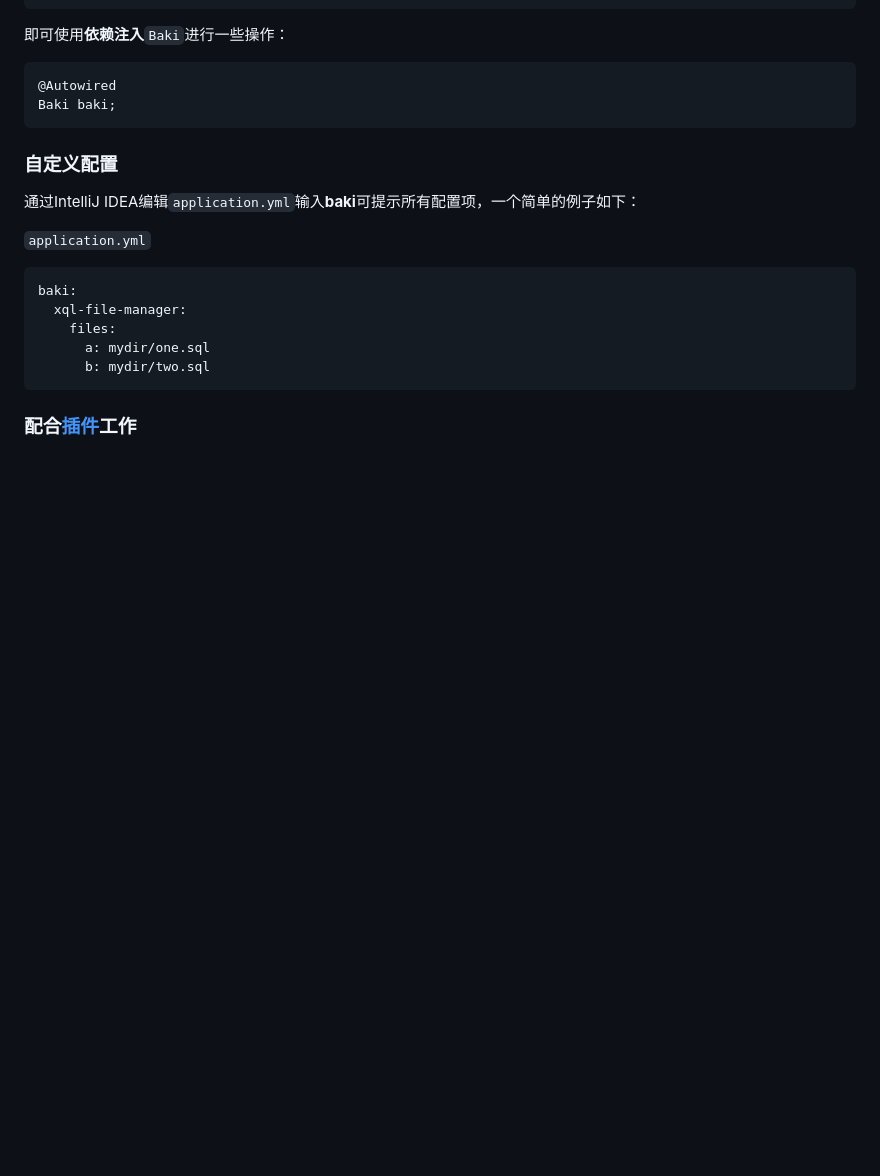
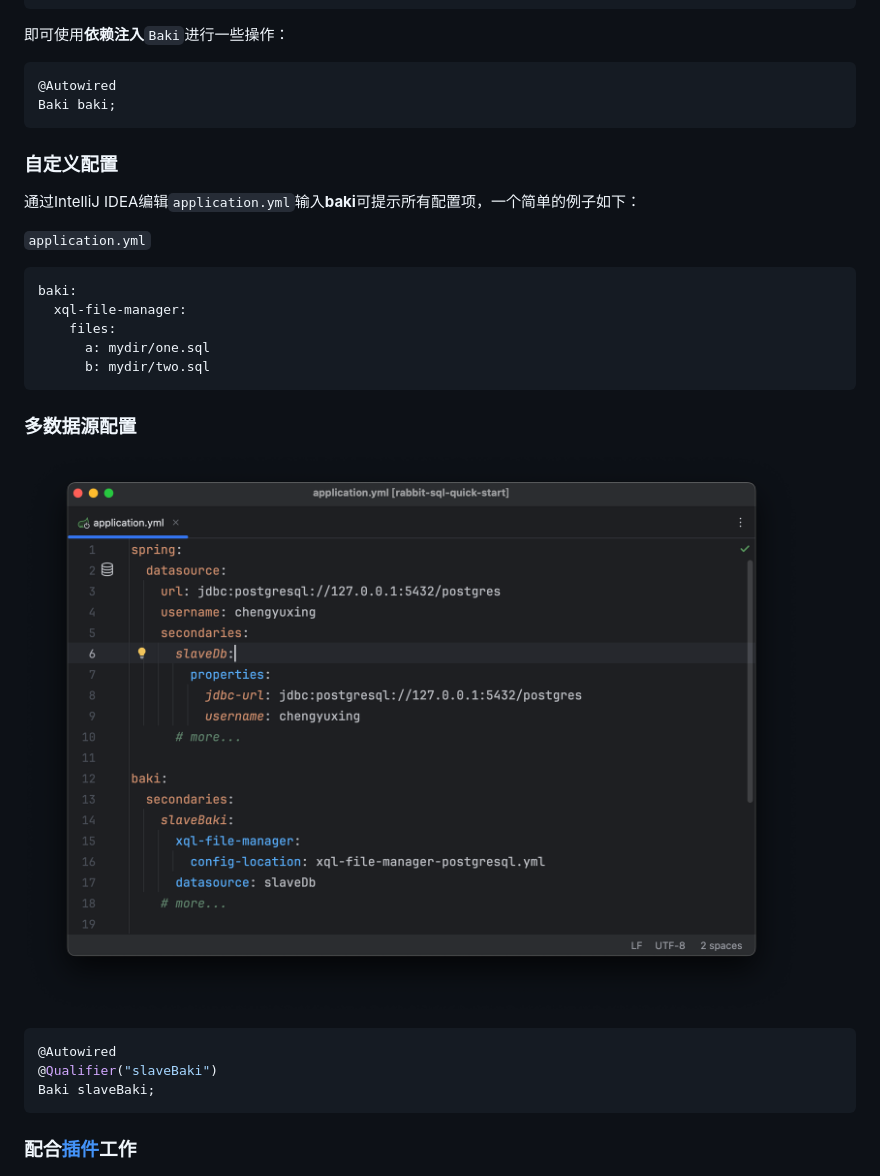
Before and after one commit to chengyuxing/rabbit-sql-spring-boot-starter, a Markdown page: README.chs.md, the part around the change. GitHub-like rendering; pictures changed too: imgs/multiple-baki.png (added); blank space fills up the shorter version.

````diff
--- a/README.chs.md
+++ b/README.chs.md
@@ -90,6 +90,16 @@ baki:
       b: mydir/two.sql
 ```
 
+### 多数据源配置
+
+![](imgs/multiple-baki.png)
+
+```java
+@Autowired
+@Qualifier("slaveBaki")
+Baki slaveBaki;
+```
+
 ### 配合[插件](https://plugins.jetbrains.com/plugin/21403-rabbit-sql)工作
 
 ![](imgs/new-xql-file-manager.png)
````
Also changed, not shown: README.md (+10 -0 lines).
